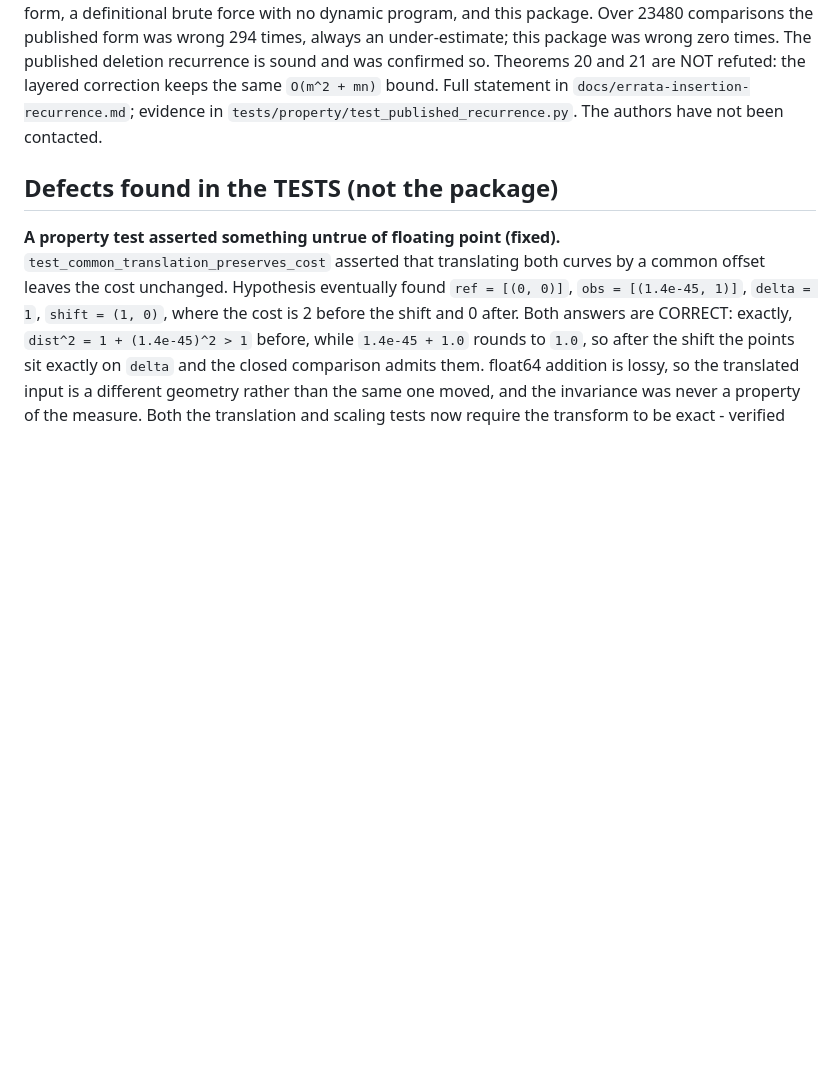
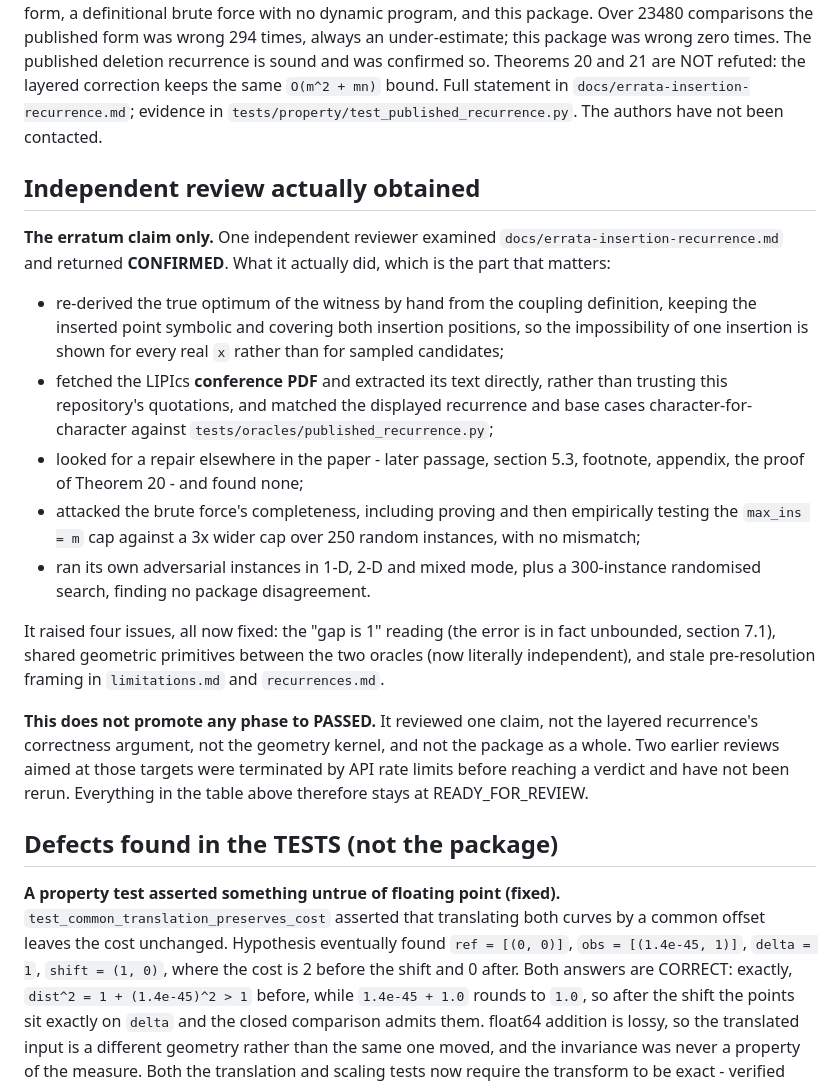
Before and after one commit to joass1/frechet-edit, a Markdown page: docs/reviews/STATUS.md, the part around the change. GitHub-like rendering; blank space fills up the shorter version.

Commit message:
docs: record the independent review, and what it did not cover
The erratum claim now has one completed independent review, returning CONFIRMED
after re-deriving the optimum by hand, extracting the conference PDF to check
the transcription directly, and attacking the brute force's completeness cap.

Recorded with its limits stated first: it reviewed ONE claim. It did not review
the layered recurrence's correctness argument, the enclosing-ball kernel, or the
package as a whole, and the two reviews aimed at those died on rate limits
without a verdict. No phase moves to PASSED.

```diff
--- a/docs/reviews/STATUS.md
+++ b/docs/reviews/STATUS.md
@@ -85,6 +85,39 @@ the layered correction keeps the same `O(m^2 + mn)` bound. Full statement in
 `tests/property/test_published_recurrence.py`. The authors have not been
 contacted.
 
+## Independent review actually obtained
+
+**The erratum claim only.** One independent reviewer examined
+`docs/errata-insertion-recurrence.md` and returned **CONFIRMED**. What it
+actually did, which is the part that matters:
+
+* re-derived the true optimum of the witness by hand from the coupling
+  definition, keeping the inserted point symbolic and covering both insertion
+  positions, so the impossibility of one insertion is shown for every real `x`
+  rather than for sampled candidates;
+* fetched the LIPIcs **conference PDF** and extracted its text directly, rather
+  than trusting this repository's quotations, and matched the displayed
+  recurrence and base cases character-for-character against
+  `tests/oracles/published_recurrence.py`;
+* looked for a repair elsewhere in the paper - later passage, section 5.3,
+  footnote, appendix, the proof of Theorem 20 - and found none;
+* attacked the brute force's completeness, including proving and then
+  empirically testing the `max_ins = m` cap against a 3x wider cap over 250
+  random instances, with no mismatch;
+* ran its own adversarial instances in 1-D, 2-D and mixed mode, plus a
+  300-instance randomised search, finding no package disagreement.
+
+It raised four issues, all now fixed: the "gap is 1" reading (the error is in
+fact unbounded, section 7.1), shared geometric primitives between the two
+oracles (now literally independent), and stale pre-resolution framing in
+`limitations.md` and `recurrences.md`.
+
+**This does not promote any phase to PASSED.** It reviewed one claim, not the
+layered recurrence's correctness argument, not the geometry kernel, and not the
+package as a whole. Two earlier reviews aimed at those targets were terminated
+by API rate limits before reaching a verdict and have not been rerun. Everything
+in the table above therefore stays at READY_FOR_REVIEW.
+
 ## Defects found in the TESTS (not the package)
 
 **A property test asserted something untrue of floating point (fixed).**
```
